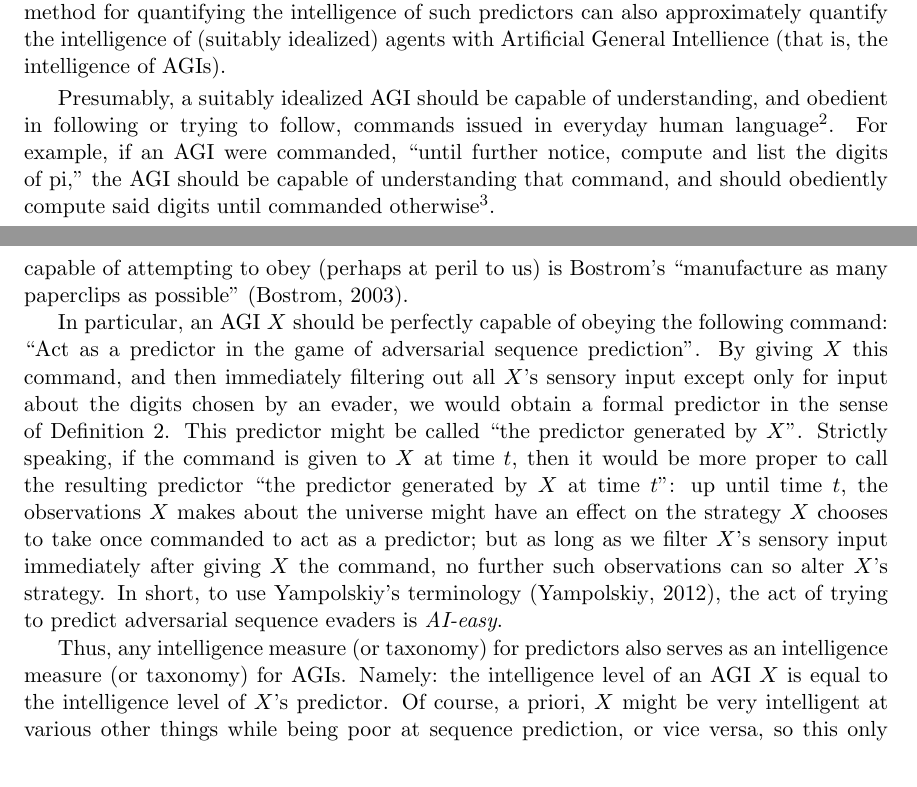
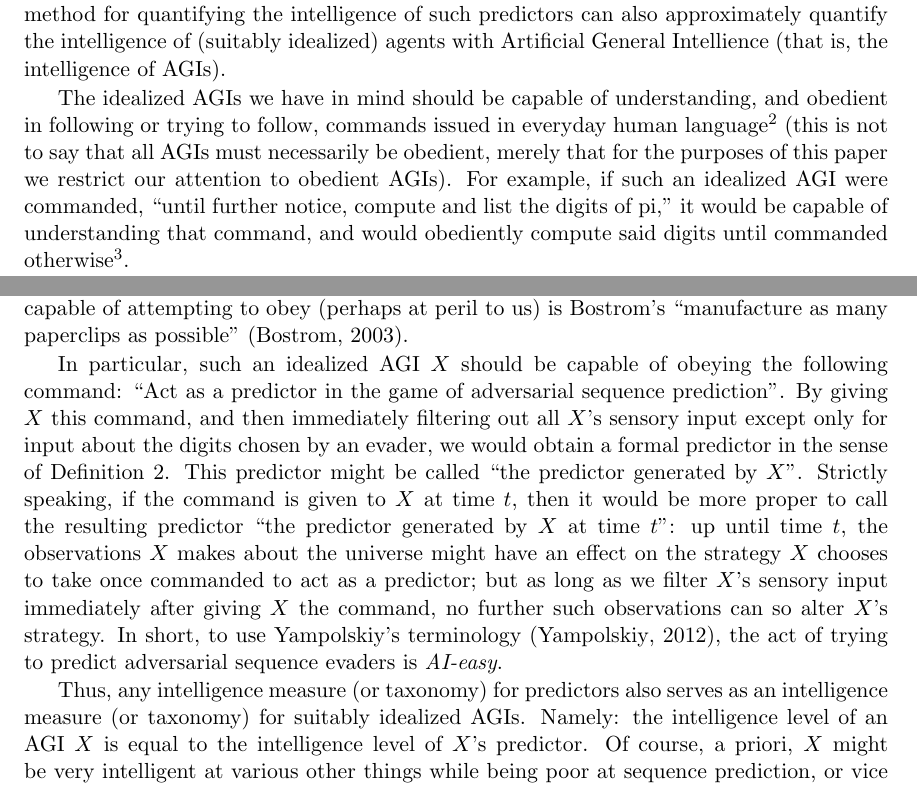
Before and after one commit to semitrivial/measuring_intelligence_and_growth_rate, a LaTeX paper (hibbard.tex): two parts of pages 5 and 6 of 22, joined at a grey line, cut so that both start at the same text. Compiled offline with pdfLaTeX; a missing bibliography style is replaced by a similar one.

Commit message:
Avoid implying all AGIs are obedient

```diff
--- a/hibbard.tex
+++ b/hibbard.tex
@@ -330,17 +330,20 @@ But any method for quantifying the intelligence of such predictors can also
 approximately quantify the intelligence of (suitably idealized)
 agents with Artificial General Intellience (that is, the intelligence of AGIs).
 
-Presumably, a suitably idealized AGI should be capable of understanding, and
-obedient in following or trying to follow, commands issued in everyday human
+The idealized AGIs we have in mind should be capable of understanding,
+and obedient in following or trying to follow, commands issued in everyday human
 language\footnote{It is somewhat unclear how explicitly an AGI would
 obey certain commands. To use an example of
 \citet{yampolskiycontrol}, if we asked a car-driving AGI
 to stop the car, would the AGI stop the car
 in the middle of traffic, or would it pull over to the side first?
 We assume this ambiguity does not apply when we ask the AGI to perform
-tasks of a sufficiently abstract and mathematical nature.}.
-For example, if an AGI were commanded, ``until further notice, compute and list the
-digits of pi,'' the AGI should be capable of understanding that command, and should
+tasks of a sufficiently abstract and mathematical nature.}
+(this is not to say that all AGIs must necessarily be obedient, merely that
+for the purposes of this paper we restrict our attention to obedient AGIs).
+For example, if such an idealized
+AGI were commanded, ``until further notice, compute and list the
+digits of pi,'' it would be capable of understanding that command, and would
 obediently compute said digits until commanded otherwise\footnote{Our thinking
 here is reminiscent of some remarks of \citet{yampolskiy2013turing}.}.
 
@@ -363,7 +366,8 @@ One well-known example of an open-ended command which an AGI should be perfectly
 capable of attempting to obey (perhaps at peril to us) is
 Bostrom's ``manufacture as many paperclips as possible'' \citep{bostrom2003ethical}.
 
-In particular, an AGI $X$ should be perfectly capable of obeying the following command:
+In particular, such an idealized AGI $X$ should be
+capable of obeying the following command:
 ``Act as a predictor in the game of adversarial sequence prediction''.
 By giving $X$ this command, and then immediately filtering out all $X$'s
 sensory input except only for input about the digits chosen by an evader,
@@ -379,7 +383,8 @@ In short, to use Yampolskiy's terminology \citep{yampolskiy2012ai}, the act of
 trying to predict adversarial sequence evaders is \emph{AI-easy}.
 
 Thus, any intelligence measure (or taxonomy) for predictors also serves as an intelligence
-measure (or taxonomy) for AGIs. Namely: the intelligence level of an AGI $X$ is equal to the
+measure (or taxonomy) for suitably idealized
+AGIs. Namely: the intelligence level of an AGI $X$ is equal to the
 intelligence level of $X$'s predictor. Of course, a priori,
 $X$ might be very intelligent at various other things while being poor
 at sequence prediction, or vice versa, so this only
```
